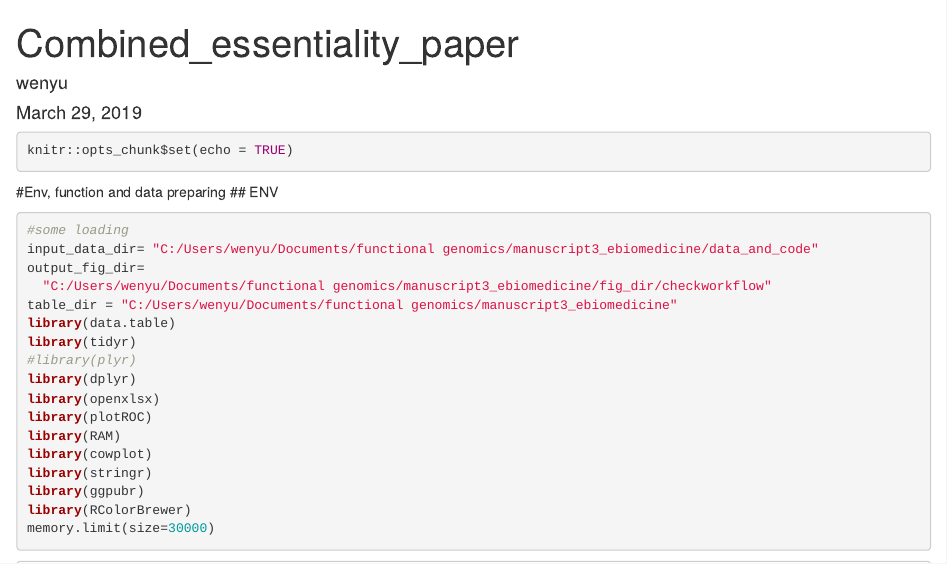
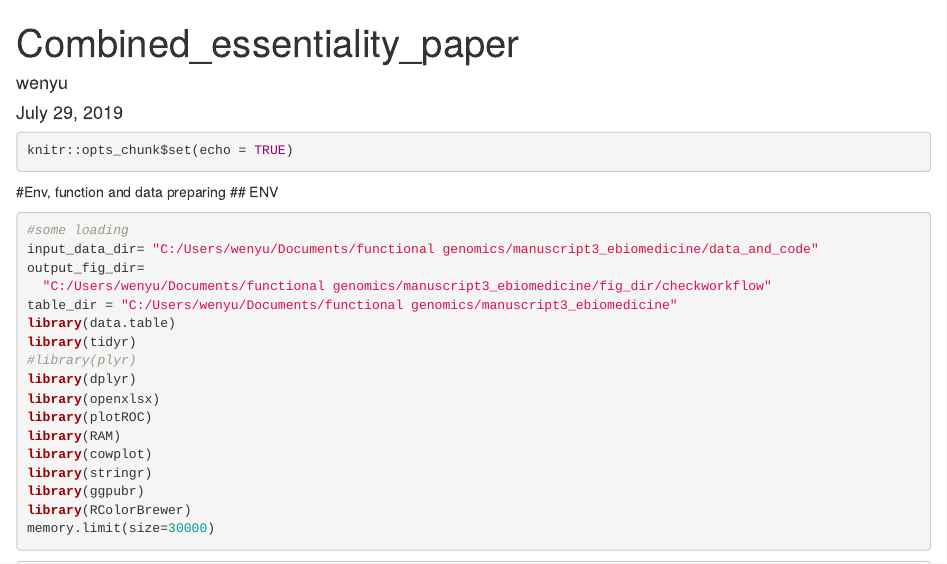
Before and after one commit to Wenyu1024/CES, an R Markdown document (analysis_report_final.Rmd): the page in a window 1100 px wide, from its top. Rendered offline with R 4.5, knitr and Pandoc, with nearby package versions; code that draws random numbers runs with fixed seeds of ours; some code elsewhere in the file could not run offline.

Commit message:
Update and rename analysis_report_final2.Rmd to analysis_report_final.Rmd

```diff
--- a/analysis_report_final2.Rmd
+++ b/analysis_report_final.Rmd
@@ -1,7 +1,7 @@
 ---
 title: "Combined_essentiality_paper"
 author: "wenyu"
-date: "March 29, 2019"
+date: "July 29, 2019"
 output: html_document
 ---
 
```
